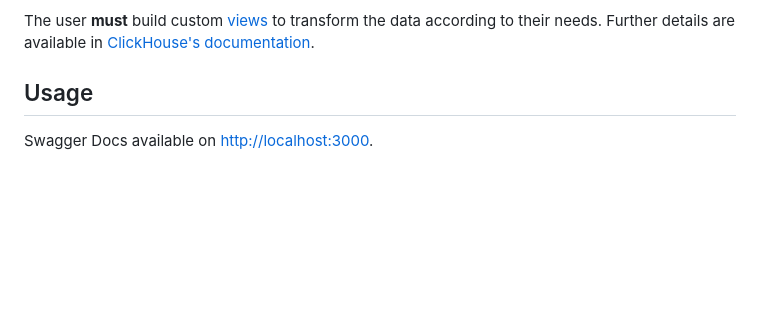
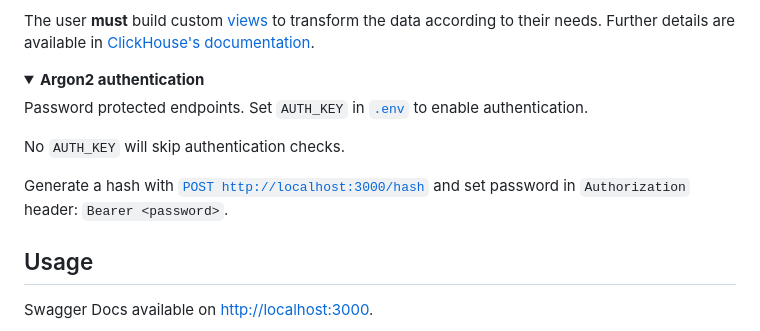
Before and after one commit to pinax-network/substreams-sink-clickhouse, a Markdown page: README.md, the part around the change. GitHub-like rendering; folded sections open; blank space fills up the shorter version.

```diff
--- a/README.md
+++ b/README.md
@@ -57,6 +57,17 @@ They are converted to SQL following these rules before being executed. The avail
 No schema is required to store data in ClickHouse. Everything can be stored in `unparsed_json` (see [database structure](#database-structure)).
 
 The user **must** build custom [views](https://clickhouse.com/docs/en/guides/developer/cascading-materialized-views) to transform the data according to their needs. Further details are available in [ClickHouse's documentation](https://clickhouse.com/docs/en/integrations/data-formats/json#using-materialized-views).
+
+</details>
+
+<details>
+<summary><b>Argon2 authentication</b></summary>
+
+Password protected endpoints. Set `AUTH_KEY` in [`.env`](#environment-variables) to enable authentication.
+
+No `AUTH_KEY` will skip authentication checks.
+
+Generate a hash with [`POST http://localhost:3000/hash`](http://localhost:3000/#operations-Usage-post_hash) and set password in `Authorization` header: `Bearer <password>`.
 
 </details>
 
```
